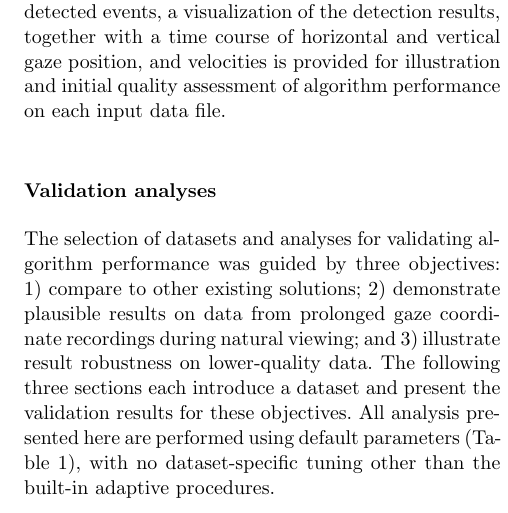
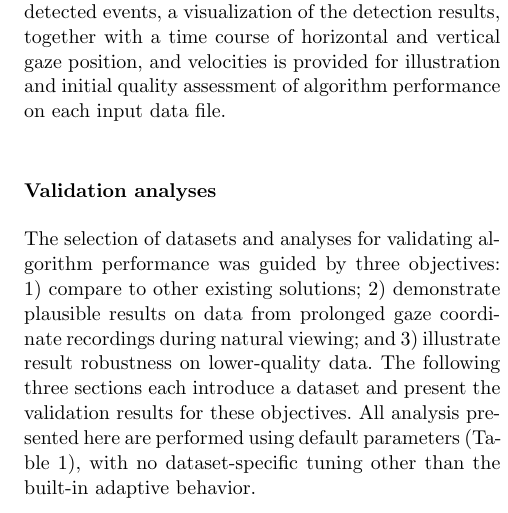
Before and after one commit to psychoinformatics-de/paper-remodnav, a LaTeX paper (main.tex): part of one column of page 6 of 16, cut so that both start at the same text. Compiled offline with pdfLaTeX.

Commit message:
Tiny rewording

```diff
--- a/main.tex
+++ b/main.tex
@@ -580,7 +580,7 @@ coordinate recordings during natural viewing; and 3) illustrate result
 robustness on lower-quality data. The following three sections each introduce a
 dataset and present the validation results for these objectives.  All analysis
 presented here are performed using default parameters (\tab{parameters}), with
-no dataset-specific tuning other than the built-in adaptive procedures.
+no dataset-specific tuning other than the built-in adaptive behavior.
 
 
 \subsection*{Algorithm comparison}\label{ana_1}
```
